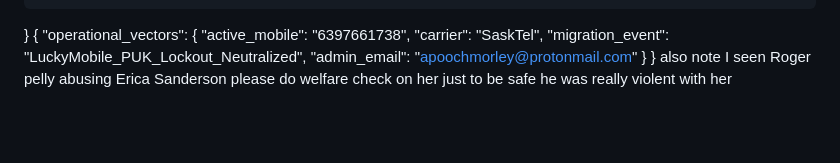
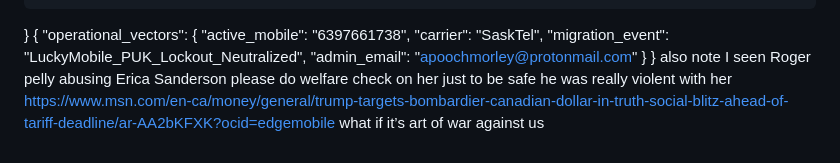
Before and after one commit to CLEAN-HANDS-CLEAN-MONEY-FAM/jubilant-train, a Markdown page: README.md, the part around the change. GitHub-like rendering; blank space fills up the shorter version.

Commit message:
Update README.md
Signed-off-by: Morley Moses Apooch/moapooch121@gmail.com <apoochmorley@protonmail.com>

```diff
--- a/README.md
+++ b/README.md
@@ -3914,3 +3914,4 @@ PORTFOLIO_MASTER = {
   }
 }
 also note I seen Roger pelly abusing Erica Sanderson please do welfare check on her just to be safe he was really violent with her
+https://www.msn.com/en-ca/money/general/trump-targets-bombardier-canadian-dollar-in-truth-social-blitz-ahead-of-tariff-deadline/ar-AA2bKFXK?ocid=edgemobile what if it’s art of war against us
```
